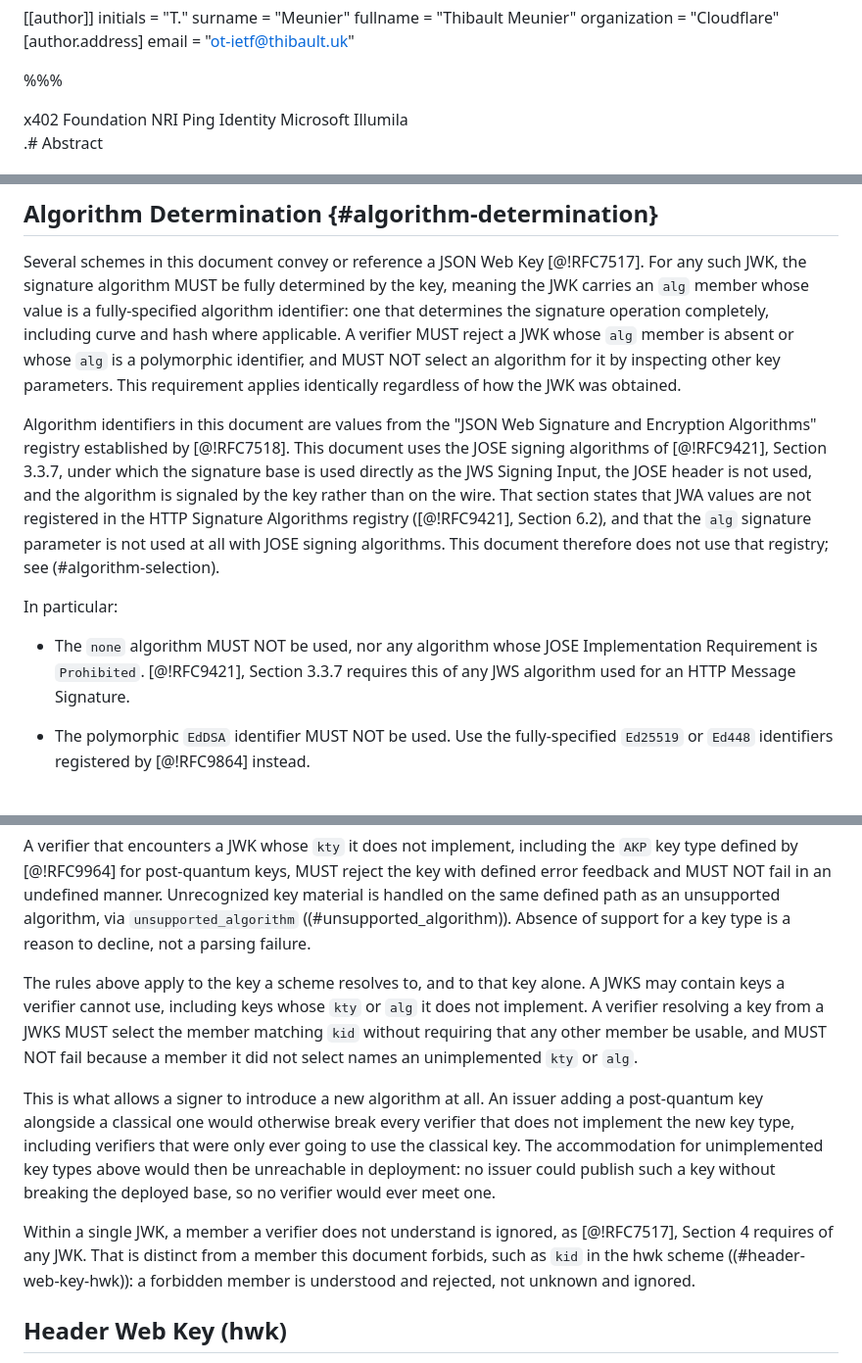
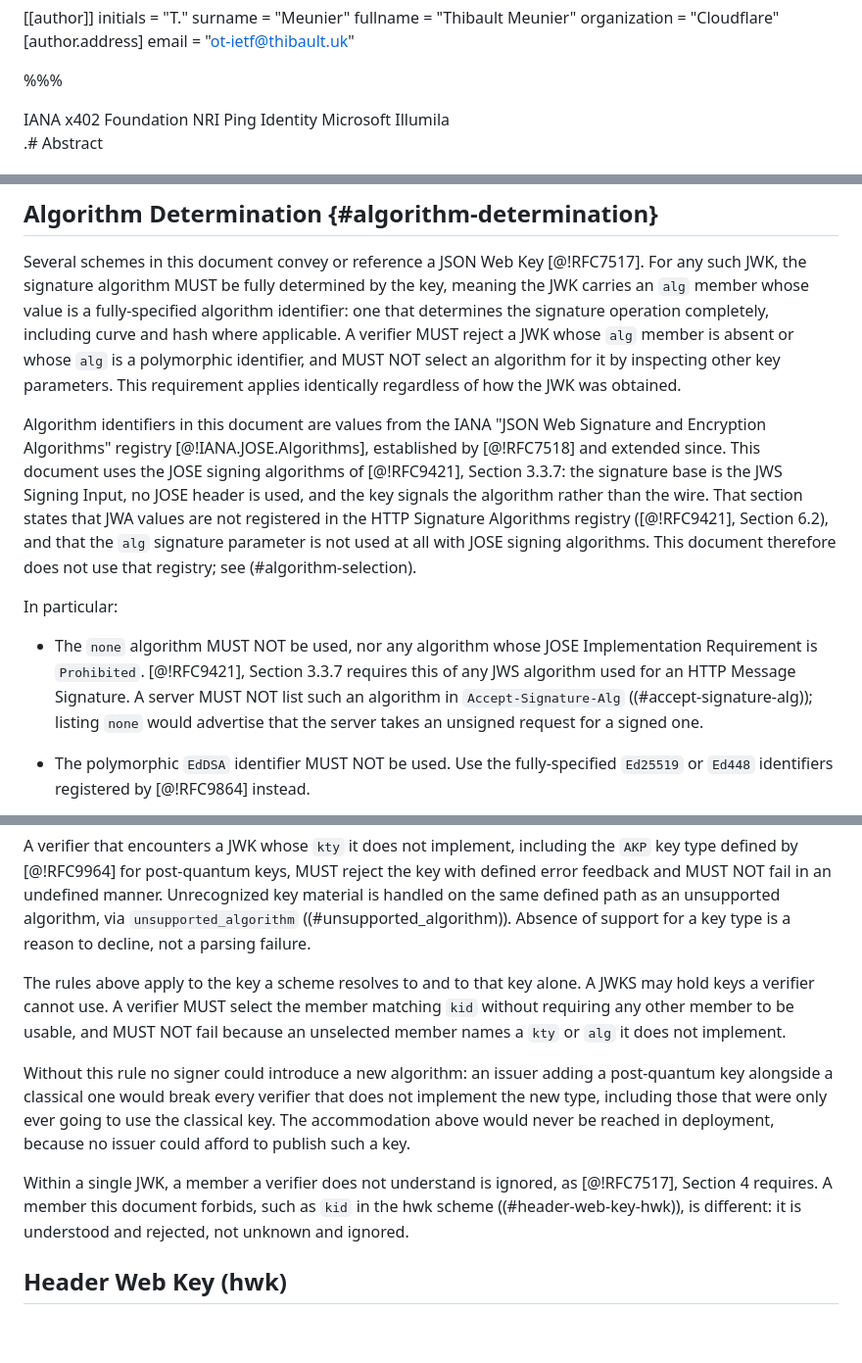
Before and after one commit to dickhardt/signature-key, a Markdown page: draft-hardt-httpbis-signature-key.md, 3 parts joined by grey strips. Shown at 98% size. GitHub-like rendering; blank space fills up the shorter version.

Commit message:
Cite the JOSE registry itself, and close the none case on the response side
Three corrections and a trim.

The algorithm identifiers were attributed to RFC 7518. That RFC established
the registry but no longer holds all of it: Ed25519 comes from RFC 9864 and
ML-DSA from RFC 9964, both of which this document names. Cite the IANA
registry directly so the pointer stays correct as entries are added.

The prohibition on none and on any Prohibited algorithm bound the signer and
the verifier and stopped there. Nothing said a server could not advertise
one. Say it: a server MUST NOT list such an algorithm in
Accept-Signature-Alg, which would otherwise announce that it takes an
unsigned request for a signed one. The rule for symmetric algorithms already
had this half; none did not.

Accept-Signature-Alg carries JOSE identifiers, not the lowercase HTTP
Signature Algorithms tokens, because the client compares them against the alg
member of a JWK. That comparison is a case-sensitive string match, so the
token is the registered identifier verbatim: ES256, not es256. Case-folding
it names no registered algorithm and matches no key. Stated both, and said
plainly which registry is not in use.

Also tightened the JWKS paragraphs added in the previous commit and their
changelog entry, which argued the same point three times.

Co-Authored-By: Claude Opus 5 <noreply@anthropic.com>

```diff
--- a/draft-hardt-httpbis-signature-key.md
+++ b/draft-hardt-httpbis-signature-key.md
@@ -31,6 +31,15 @@ organization = "Cloudflare"
   email = "ot-ietf@thibault.uk"
 
 %%%
+
+<reference anchor="IANA.JOSE.Algorithms" target="https://www.iana.org/assignments/jose/jose.xhtml#web-signature-encryption-algorithms">
+  <front>
+    <title>JSON Web Signature and Encryption Algorithms</title>
+    <author>
+      <organization>IANA</organization>
+    </author>
+  </front>
+</reference>
 
 <reference anchor="x402" target="https://docs.x402.org">
   <front>
@@ -191,11 +200,11 @@ Most deployments use a single signature. When multiple signatures are required,
 
 Several schemes in this document convey or reference a JSON Web Key [@!RFC7517]. For any such JWK, the signature algorithm MUST be fully determined by the key, meaning the JWK carries an `alg` member whose value is a fully-specified algorithm identifier: one that determines the signature operation completely, including curve and hash where applicable. A verifier MUST reject a JWK whose `alg` member is absent or whose `alg` is a polymorphic identifier, and MUST NOT select an algorithm for it by inspecting other key parameters. This requirement applies identically regardless of how the JWK was obtained.
 
-Algorithm identifiers in this document are values from the "JSON Web Signature and Encryption Algorithms" registry established by [@!RFC7518]. This document uses the JOSE signing algorithms of [@!RFC9421], Section 3.3.7, under which the signature base is used directly as the JWS Signing Input, the JOSE header is not used, and the algorithm is signaled by the key rather than on the wire. That section states that JWA values are not registered in the HTTP Signature Algorithms registry ([@!RFC9421], Section 6.2), and that the `alg` signature parameter is not used at all with JOSE signing algorithms. This document therefore does not use that registry; see (#algorithm-selection).
+Algorithm identifiers in this document are values from the IANA "JSON Web Signature and Encryption Algorithms" registry [@!IANA.JOSE.Algorithms], established by [@!RFC7518] and extended since. This document uses the JOSE signing algorithms of [@!RFC9421], Section 3.3.7: the signature base is the JWS Signing Input, no JOSE header is used, and the key signals the algorithm rather than the wire. That section states that JWA values are not registered in the HTTP Signature Algorithms registry ([@!RFC9421], Section 6.2), and that the `alg` signature parameter is not used at all with JOSE signing algorithms. This document therefore does not use that registry; see (#algorithm-selection).
 
 In particular:
 
-- The `none` algorithm MUST NOT be used, nor any algorithm whose JOSE Implementation Requirement is `Prohibited`. [@!RFC9421], Section 3.3.7 requires this of any JWS algorithm used for an HTTP Message Signature.
+- The `none` algorithm MUST NOT be used, nor any algorithm whose JOSE Implementation Requirement is `Prohibited`. [@!RFC9421], Section 3.3.7 requires this of any JWS algorithm used for an HTTP Message Signature. A server MUST NOT list such an algorithm in `Accept-Signature-Alg` ((#accept-signature-alg)); listing `none` would advertise that the server takes an unsigned request for a signed one.
 
 - The polymorphic `EdDSA` identifier MUST NOT be used. Use the fully-specified `Ed25519` or `Ed448` identifiers registered by [@!RFC9864] instead.
 
@@ -221,11 +230,11 @@ Post-quantum signature algorithms are accommodated by this rule without special
 
 A verifier that encounters a JWK whose `kty` it does not implement, including the `AKP` key type defined by [@!RFC9964] for post-quantum keys, MUST reject the key with defined error feedback and MUST NOT fail in an undefined manner. Unrecognized key material is handled on the same defined path as an unsupported algorithm, via `unsupported_algorithm` ((#unsupported_algorithm)). Absence of support for a key type is a reason to decline, not a parsing failure.
 
-The rules above apply to the key a scheme resolves to, and to that key alone. A JWKS may contain keys a verifier cannot use, including keys whose `kty` or `alg` it does not implement. A verifier resolving a key from a JWKS MUST select the member matching `kid` without requiring that any other member be usable, and MUST NOT fail because a member it did not select names an unimplemented `kty` or `alg`.
-
-This is what allows a signer to introduce a new algorithm at all. An issuer adding a post-quantum key alongside a classical one would otherwise break every verifier that does not implement the new key type, including verifiers that were only ever going to use the classical key. The accommodation for unimplemented key types above would then be unreachable in deployment: no issuer could publish such a key without breaking the deployed base, so no verifier would ever meet one.
-
-Within a single JWK, a member a verifier does not understand is ignored, as [@!RFC7517], Section 4 requires of any JWK. That is distinct from a member this document forbids, such as `kid` in the hwk scheme ((#header-web-key-hwk)): a forbidden member is understood and rejected, not unknown and ignored.
+The rules above apply to the key a scheme resolves to and to that key alone. A JWKS may hold keys a verifier cannot use. A verifier MUST select the member matching `kid` without requiring any other member to be usable, and MUST NOT fail because an unselected member names a `kty` or `alg` it does not implement.
+
+Without this rule no signer could introduce a new algorithm: an issuer adding a post-quantum key alongside a classical one would break every verifier that does not implement the new type, including those that were only ever going to use the classical key. The accommodation above would never be reached in deployment, because no issuer could afford to publish such a key.
+
+Within a single JWK, a member a verifier does not understand is ignored, as [@!RFC7517], Section 4 requires. A member this document forbids, such as `kid` in the hwk scheme ((#header-web-key-hwk)), is different: it is understood and rejected, not unknown and ignored.
 
 ## Header Web Key (hwk)
 
```
Also changed, not shown: other parts of draft-hardt-httpbis-signature-key.md (+7 -4 lines).
